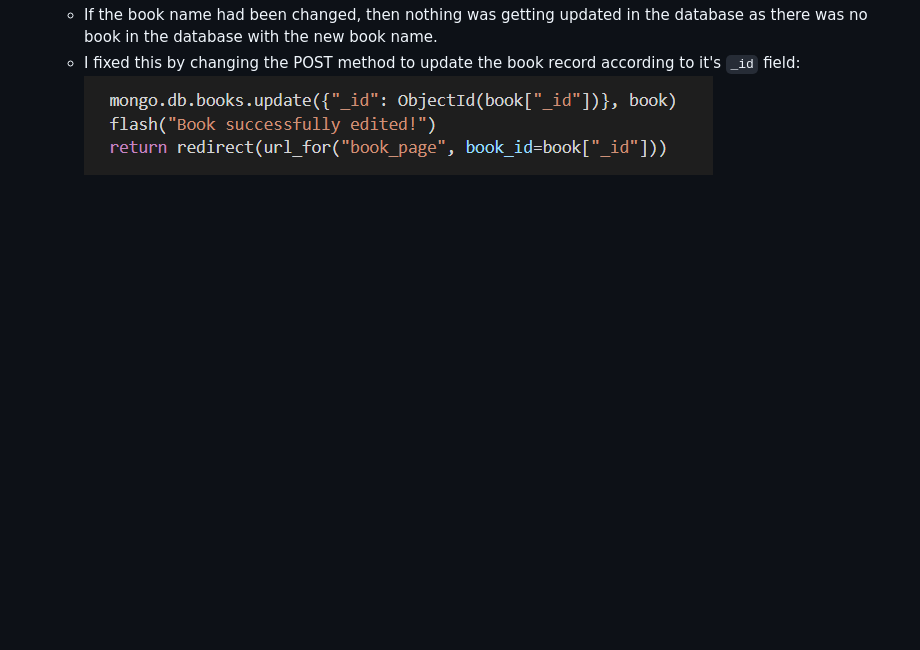
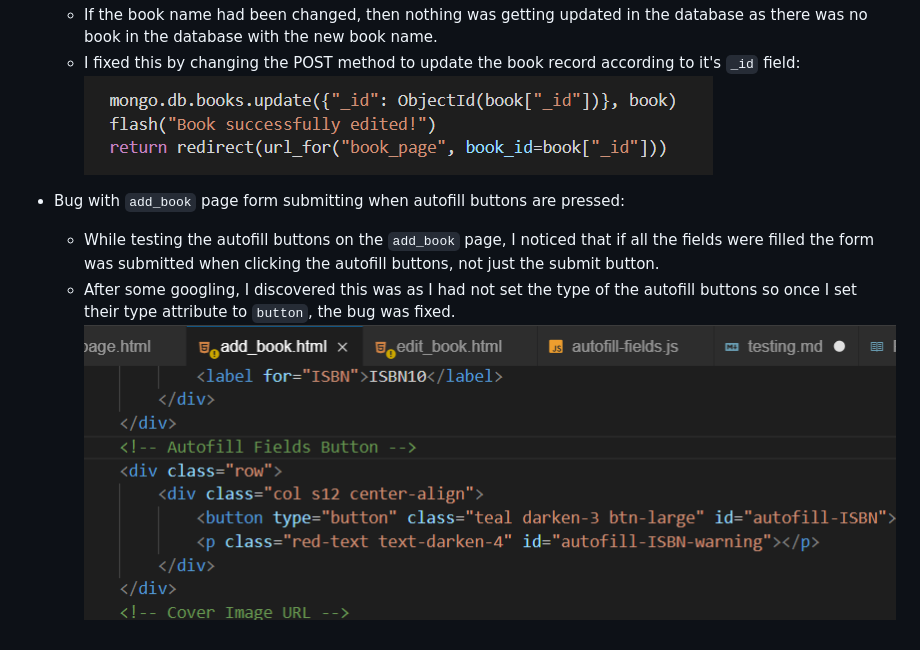
Before and after one commit to RobKnowles248/book-club, a Markdown page: testing.md, the part around the change. Drawn GitHub-style; pictures changed too: static/images/testing/type-button.png (added); blank space fills up the shorter version.

Commit message:
Documented autofill button submit bug in testing.md

```diff
--- a/testing.md
+++ b/testing.md
@@ -76,3 +76,8 @@
     - If the book name had been changed, then nothing was getting updated in the database as there was no book in the database with the new book name.
     - I fixed this by changing the POST method to update the book record according to it's `_id` field:
     ![Screenshot of line in POST method where book is updated according to _id](static/images/testing/book-id-search.png)
+
+- Bug with `add_book` page form submitting when autofill buttons are pressed:
+    - While testing the autofill buttons on the `add_book` page, I noticed that if all the fields were filled the form was submitted when clicking the autofill buttons, not just the submit button.
+    - After some googling, I discovered this was as I had not set the type of the autofill buttons so once I set their type attribute to `button`, the bug was fixed.
+    ![Screenshot of type="button" on autofill button](static/images/testing/type-button.png)
```
